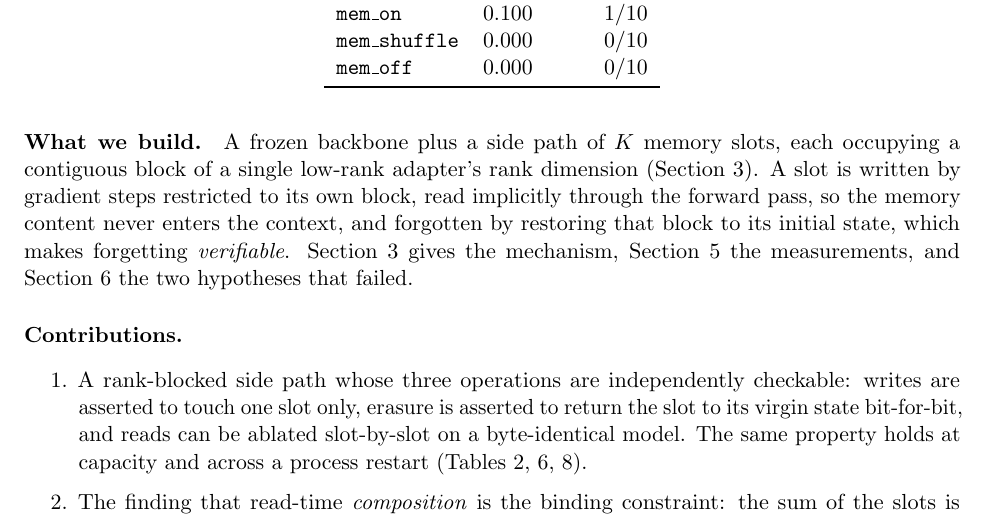
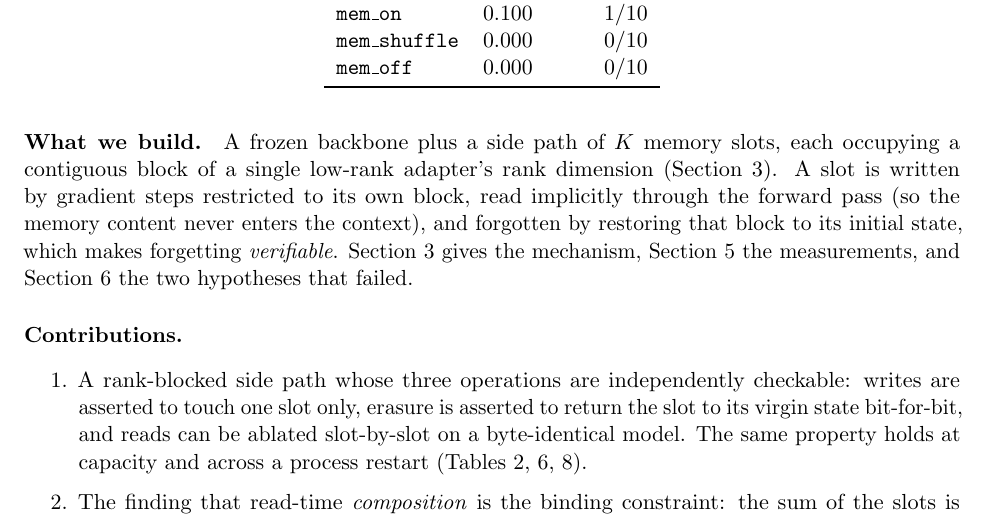
Before and after one commit to dboycht/param-memory, a LaTeX paper (paper/main.tex): part of page 2 of 18, cut so that both start at the same text. Compiled offline with pdfLaTeX.

Commit message:
The sentence that introduces the mechanism keeps its three verbs parallel. Writing, reading and forgetting were listed as one structure with a purpose clause wedged between the second and third, which made the third verb read as an afterthought; the clause is parenthetical now and the roadmap sentence that follows carries the orientation

```diff
--- a/paper/main.tex
+++ b/paper/main.tex
@@ -75,7 +75,7 @@ another positive result would have been.
 \paragraph{What we build.} A frozen backbone plus a side path of $K$ memory slots,
 each occupying a contiguous block of a single low-rank adapter's rank dimension
 (Section~\ref{sec:method}). A slot is written by gradient steps restricted to its own block,
-read implicitly through the forward pass, so the memory content never enters the context,
+read implicitly through the forward pass (so the memory content never enters the context),
 and forgotten by restoring that block to its initial state, which makes forgetting
 \emph{verifiable}. Section~\ref{sec:method} gives the mechanism, Section~\ref{sec:results}
 the measurements, and Section~\ref{sec:negative} the two hypotheses that failed.
```
